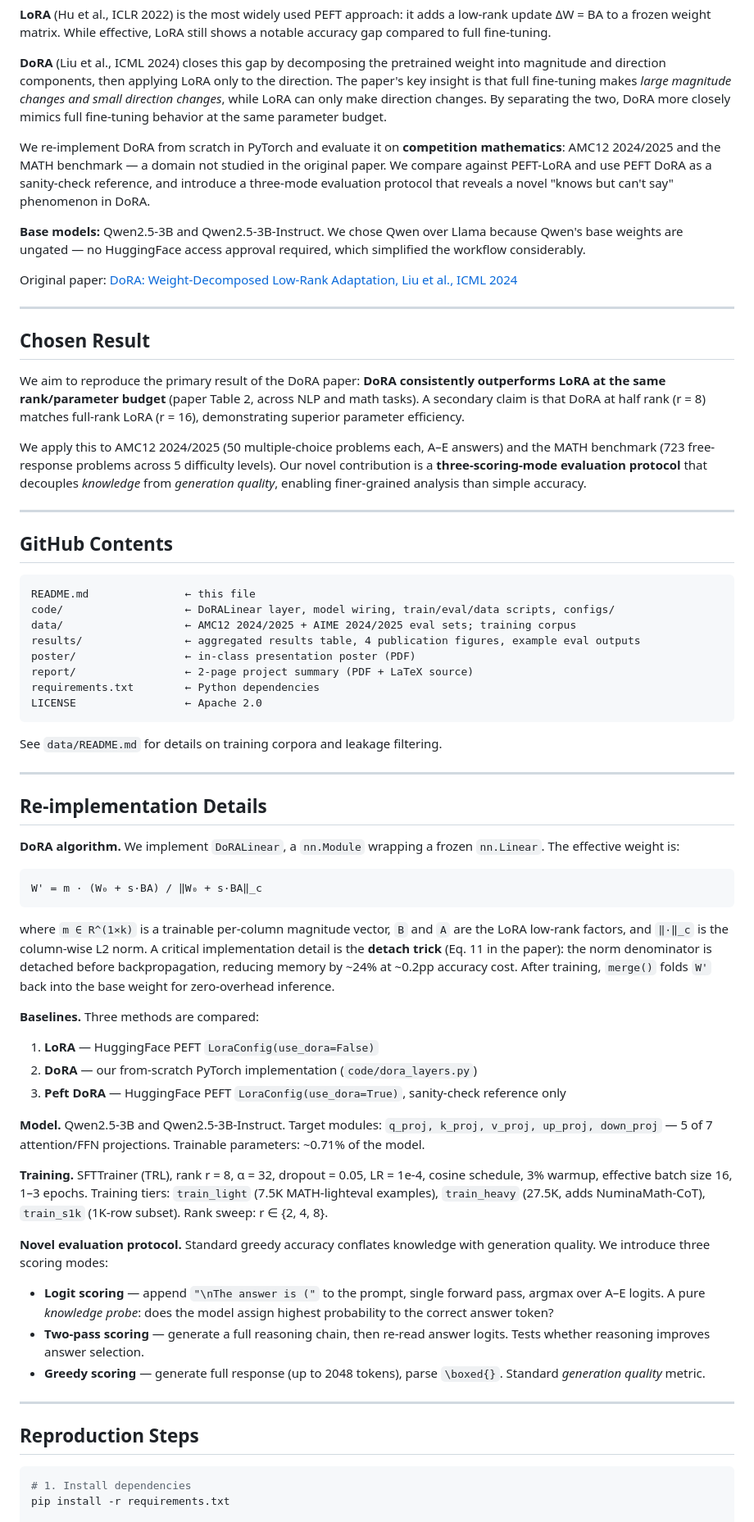
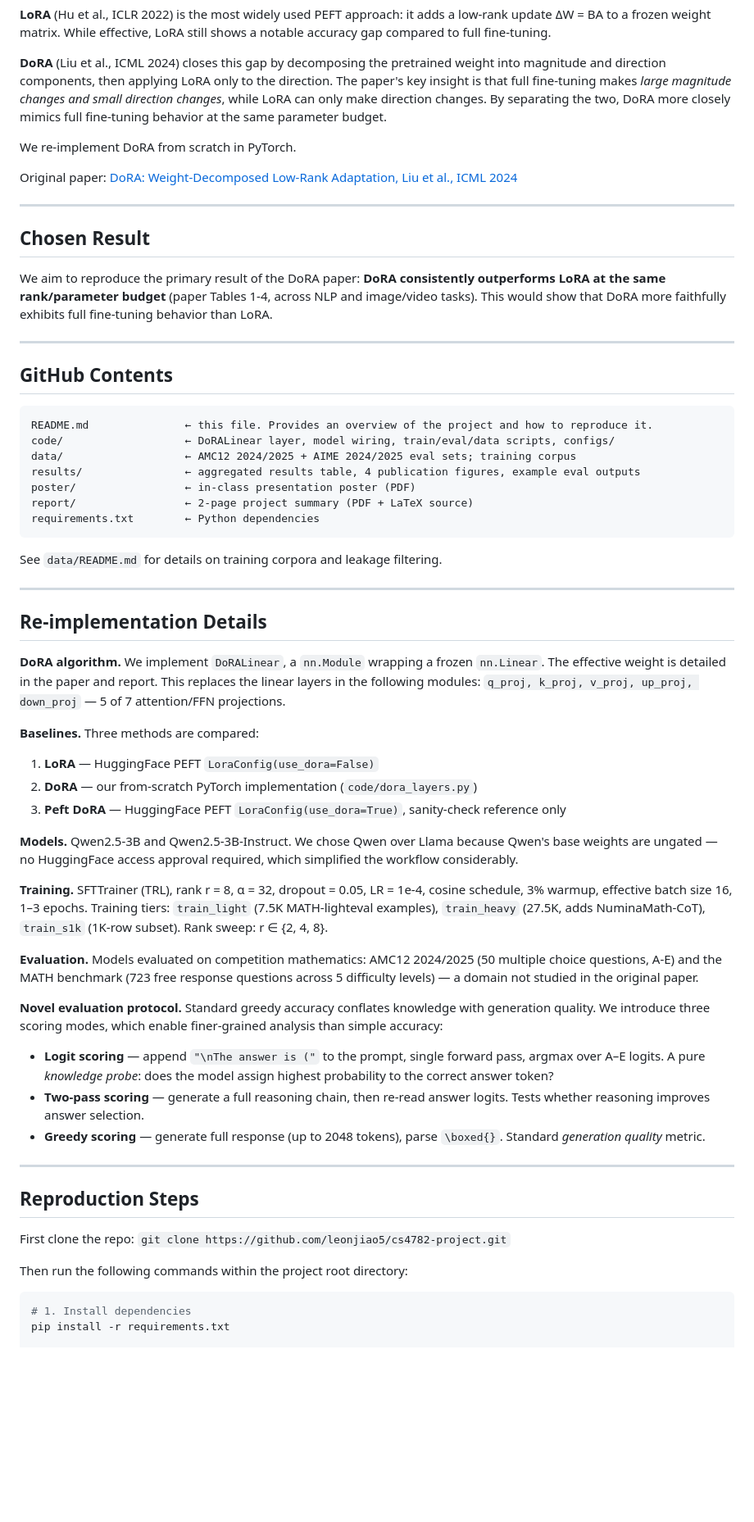
Before and after one commit to leonjiao5/cs4782-project, a Markdown page: README.md, the part around one of its changes. Shown at 82% size. GitHub-like rendering; blank space fills up the shorter version.

````diff
--- a/README.md
+++ b/README.md
@@ -14,9 +14,7 @@ Large language model fine-tuning is essential for specializing pre-trained model
 
 **DoRA** (Liu et al., ICML 2024) closes this gap by decomposing the pretrained weight into magnitude and direction components, then applying LoRA only to the direction. The paper's key insight is that full fine-tuning makes *large magnitude changes and small direction changes*, while LoRA can only make direction changes. By separating the two, DoRA more closely mimics full fine-tuning behavior at the same parameter budget.
 
-We re-implement DoRA from scratch in PyTorch and evaluate it on **competition mathematics**: AMC12 2024/2025 and the MATH benchmark — a domain not studied in the original paper. We compare against PEFT-LoRA and use PEFT DoRA as a sanity-check reference, and introduce a three-mode evaluation protocol that reveals a novel "knows but can't say" phenomenon in DoRA.
-
-**Base models:** Qwen2.5-3B and Qwen2.5-3B-Instruct. We chose Qwen over Llama because Qwen's base weights are ungated — no HuggingFace access approval required, which simplified the workflow considerably.
+We re-implement DoRA from scratch in PyTorch.
 
 Original paper: [DoRA: Weight-Decomposed Low-Rank Adaptation, Liu et al., ICML 2024](https://arxiv.org/abs/2402.09353)
 
@@ -24,23 +22,20 @@ Original paper: [DoRA: Weight-Decomposed Low-Rank Adaptation, Liu et al., ICML 2
 
 ## Chosen Result
 
-We aim to reproduce the primary result of the DoRA paper: **DoRA consistently outperforms LoRA at the same rank/parameter budget** (paper Table 2, across NLP and math tasks). A secondary claim is that DoRA at half rank (r = 8) matches full-rank LoRA (r = 16), demonstrating superior parameter efficiency.
-
-We apply this to AMC12 2024/2025 (50 multiple-choice problems each, A–E answers) and the MATH benchmark (723 free-response problems across 5 difficulty levels). Our novel contribution is a **three-scoring-mode evaluation protocol** that decouples *knowledge* from *generation quality*, enabling finer-grained analysis than simple accuracy.
+We aim to reproduce the primary result of the DoRA paper: **DoRA consistently outperforms LoRA at the same rank/parameter budget** (paper Tables 1-4, across NLP and image/video tasks). This would show that DoRA more faithfully exhibits full fine-tuning behavior than LoRA.
 
 ---
 
 ## GitHub Contents
 
 ```
-README.md               ← this file
+README.md               ← this file. Provides an overview of the project and how to reproduce it.
 code/                   ← DoRALinear layer, model wiring, train/eval/data scripts, configs/
 data/                   ← AMC12 2024/2025 + AIME 2024/2025 eval sets; training corpus
 results/                ← aggregated results table, 4 publication figures, example eval outputs
 poster/                 ← in-class presentation poster (PDF)
 report/                 ← 2-page project summary (PDF + LaTeX source)
 requirements.txt        ← Python dependencies
-LICENSE                 ← Apache 2.0
 ```
 
 See `data/README.md` for details on training corpora and leakage filtering.
@@ -49,24 +44,20 @@ See `data/README.md` for details on training corpora and leakage filtering.
 
 ## Re-implementation Details
 
-**DoRA algorithm.** We implement `DoRALinear`, a `nn.Module` wrapping a frozen `nn.Linear`. The effective weight is:
-
-```
-W' = m · (W₀ + s·BA) / ‖W₀ + s·BA‖_c
-```
-
-where `m ∈ R^(1×k)` is a trainable per-column magnitude vector, `B` and `A` are the LoRA low-rank factors, and `‖·‖_c` is the column-wise L2 norm. A critical implementation detail is the **detach trick** (Eq. 11 in the paper): the norm denominator is detached before backpropagation, reducing memory by ~24% at ~0.2pp accuracy cost. After training, `merge()` folds `W'` back into the base weight for zero-overhead inference.
+**DoRA algorithm.** We implement `DoRALinear`, a `nn.Module` wrapping a frozen `nn.Linear`. The effective weight is detailed in the paper and report. This replaces the linear layers in the following modules: `q_proj, k_proj, v_proj, up_proj, down_proj` — 5 of 7 attention/FFN projections.
 
 **Baselines.** Three methods are compared:
 1. **LoRA** — HuggingFace PEFT `LoraConfig(use_dora=False)`
 2. **DoRA** — our from-scratch PyTorch implementation (`code/dora_layers.py`)
 3. **Peft DoRA** — HuggingFace PEFT `LoraConfig(use_dora=True)`, sanity-check reference only
 
-**Model.** Qwen2.5-3B and Qwen2.5-3B-Instruct. Target modules: `q_proj, k_proj, v_proj, up_proj, down_proj` — 5 of 7 attention/FFN projections. Trainable parameters: ~0.71% of the model.
+**Models.** Qwen2.5-3B and Qwen2.5-3B-Instruct. We chose Qwen over Llama because Qwen's base weights are ungated — no HuggingFace access approval required, which simplified the workflow considerably.
 
 **Training.** SFTTrainer (TRL), rank r = 8, α = 32, dropout = 0.05, LR = 1e-4, cosine schedule, 3% warmup, effective batch size 16, 1–3 epochs. Training tiers: `train_light` (7.5K MATH-lighteval examples), `train_heavy` (27.5K, adds NuminaMath-CoT), `train_s1k` (1K-row subset). Rank sweep: r ∈ {2, 4, 8}.
 
-**Novel evaluation protocol.** Standard greedy accuracy conflates knowledge with generation quality. We introduce three scoring modes:
+**Evaluation.** Models evaluated on competition mathematics: AMC12 2024/2025 (50 multiple choice questions, A-E) and the MATH benchmark (723 free response questions across 5 difficulty levels) — a domain not studied in the original paper.
+
+**Novel evaluation protocol.** Standard greedy accuracy conflates knowledge with generation quality. We introduce three scoring modes, which enable finer-grained analysis than simple accuracy:
 - **Logit scoring** — append `"\nThe answer is ("` to the prompt, single forward pass, argmax over A–E logits. A pure *knowledge probe*: does the model assign highest probability to the correct answer token?
 - **Two-pass scoring** — generate a full reasoning chain, then re-read answer logits. Tests whether reasoning improves answer selection.
 - **Greedy scoring** — generate full response (up to 2048 tokens), parse `\boxed{}`. Standard *generation quality* metric.
@@ -75,6 +66,11 @@ where `m ∈ R^(1×k)` is a trainable per-column magnitude vector, `B` and `A` a
 
 ## Reproduction Steps
 
+First clone the repo:
+`git clone https://github.com/leonjiao5/cs4782-project.git`
+
+
+Then run the following commands within the project root directory:
 ```bash
 # 1. Install dependencies
 pip install -r requirements.txt
````
Also changed, not shown: other parts of README.md (+4 -3 lines).
